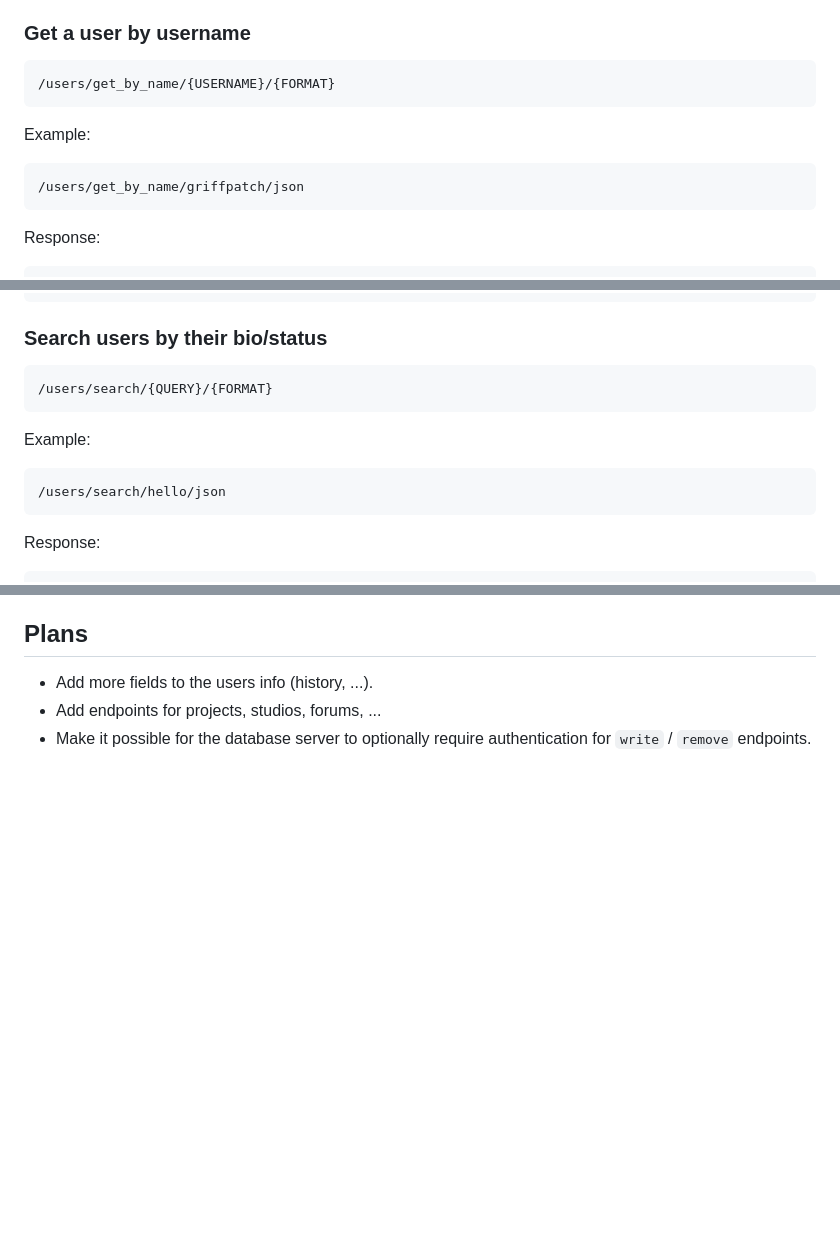
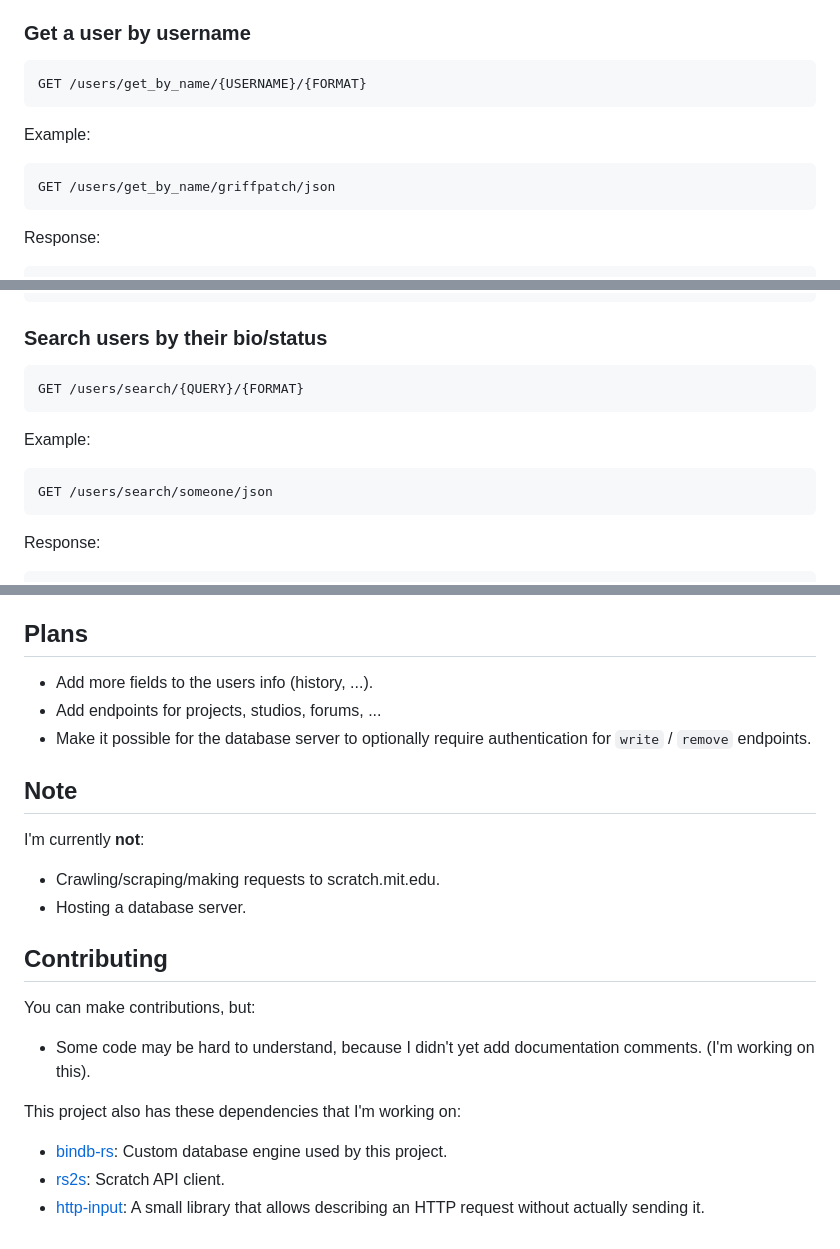
Before and after one commit to userfriendanonymous/meow-store-rs, a Markdown page: README.md, 3 parts joined by grey strips. GitHub-like rendering; blank space fills up the shorter version.

````diff
--- a/README.md
+++ b/README.md
@@ -14,11 +14,11 @@ Uses [meilisearch](https://www.meilisearch.com/) for full-text search (Such as s
 Binary en/decoding uses [bincode-rs](https://github.com/bincode-org/bincode).
 ### Get a user by username
 ```
-/users/get_by_name/{USERNAME}/{FORMAT}
+GET /users/get_by_name/{USERNAME}/{FORMAT}
 ```
 Example:
 ```
-/users/get_by_name/griffpatch/json
+GET /users/get_by_name/griffpatch/json
 ```
 Response:
 ```json
@@ -41,11 +41,11 @@ Response:
 ```
 ### Search users by their bio/status
 ```
-/users/search/{QUERY}/{FORMAT}
+GET /users/search/{QUERY}/{FORMAT}
 ```
 Example:
 ```
-/users/search/hello/json
+GET /users/search/someone/json
 ```
 Response:
 ```json
@@ -105,3 +142,17 @@ meowstore crawler run -c "./crawler.toml"
 - Add more fields to the users info (history, ...).
 - Add endpoints for projects, studios, forums, ...
 - Make it possible for the database server to optionally require authentication for `write` / `remove` endpoints.
+
+## Note
+I'm currently **not**:
+- Crawling/scraping/making requests to scratch.mit.edu.
+- Hosting a database server.
+
+## Contributing
+You can make contributions, but:
+- Some code may be hard to understand, because I didn't yet add documentation comments. (I'm working on this).
+
+This project also has these dependencies that I'm working on:
+- [bindb-rs](https://github.com/userfriendanonymous/bindb-rs): Custom database engine used by this project.
+- [rs2s](https://github.com/userfriendanonymous/rs2s-rs): Scratch API client.
+- [http-input](https://github.com/userfriendanonymous/http-input-rs): A small library that allows describing an HTTP request without actually sending it.
````
Also changed, not shown: other parts of README.md (+37 -0 lines).
